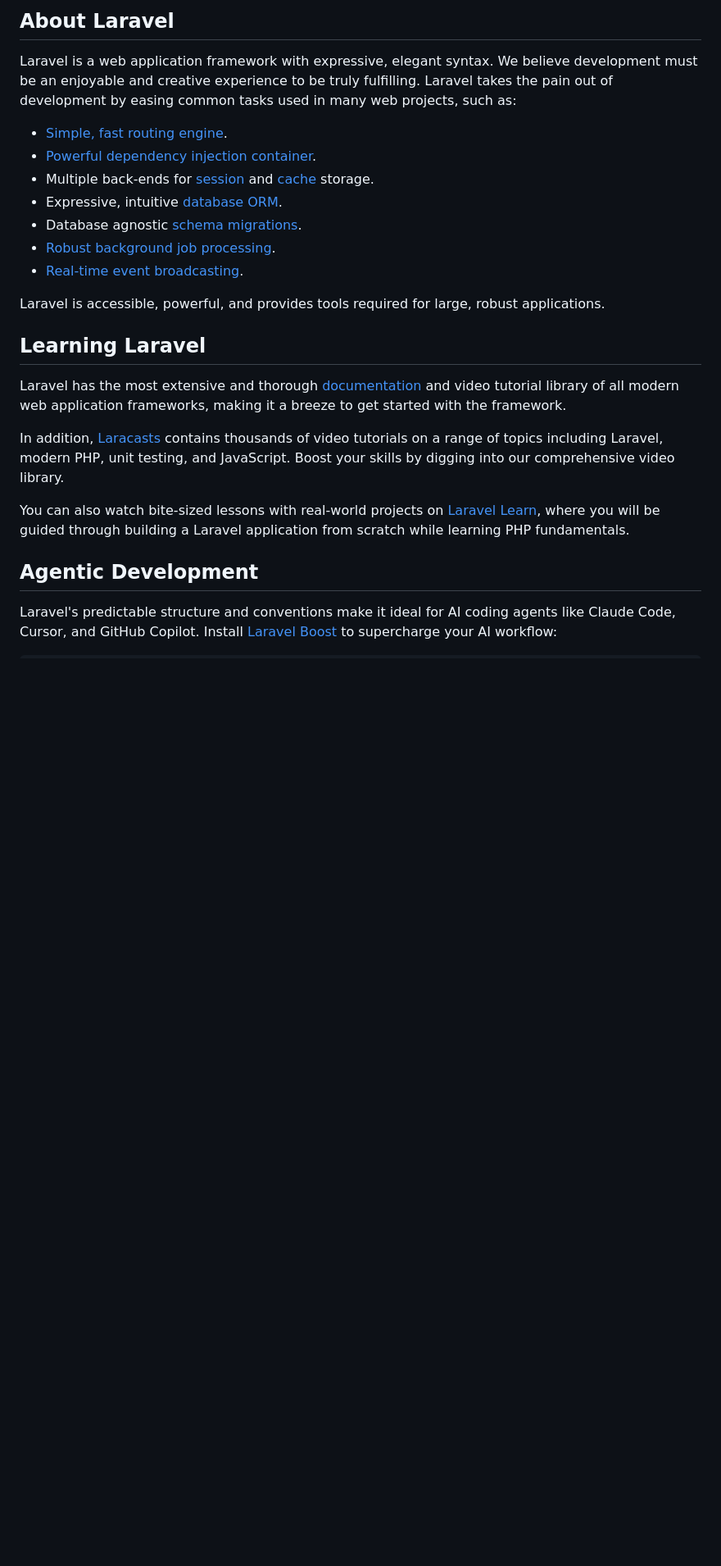
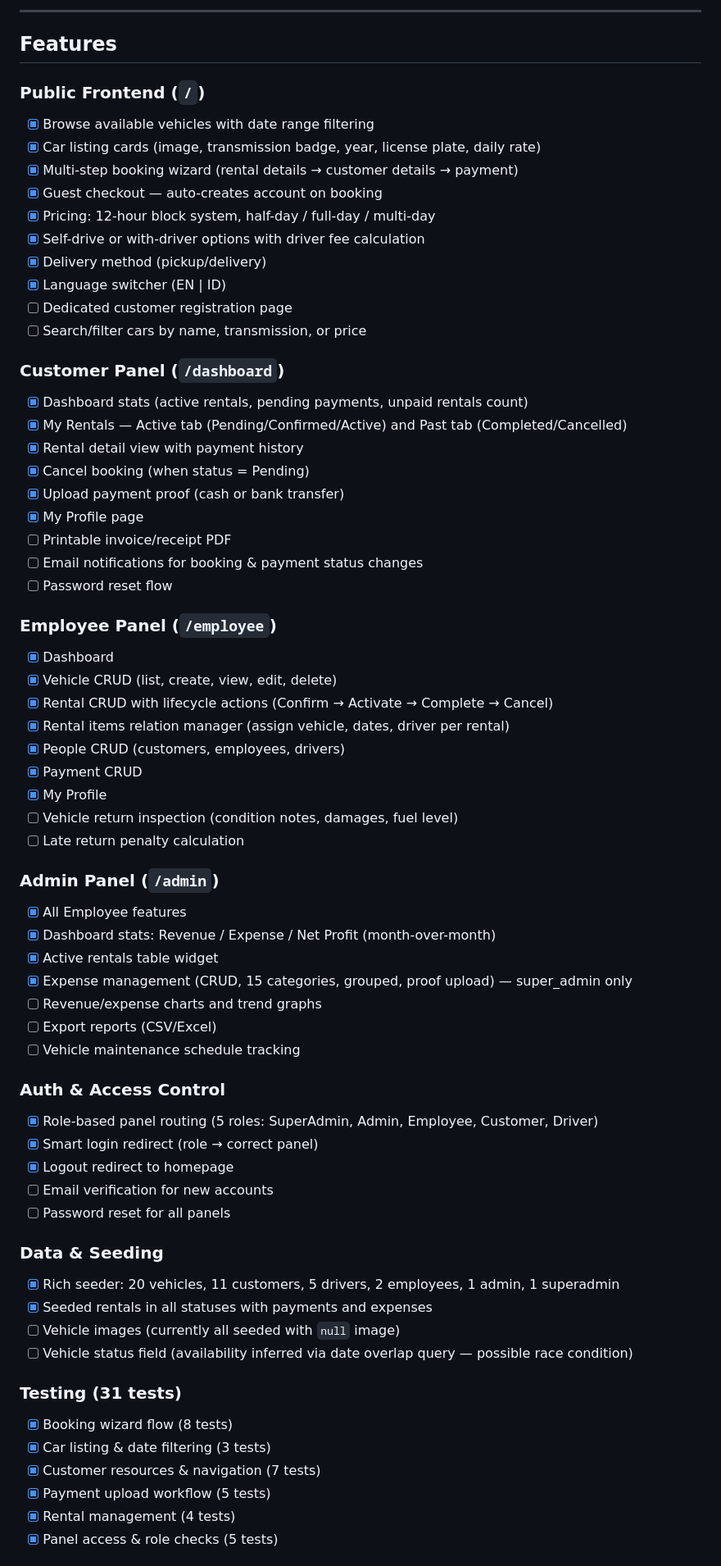
Before and after one commit to devtama101/car-rental, a Markdown page: README.md, the part around one of its changes. Shown at 82% size. GitHub-like rendering; blank space fills up the shorter version.

Commit message:
docs: add readme.md

```diff
--- a/README.md
+++ b/README.md
@@ -9,26 +4,76 @@
 
-## About Laravel
+---
 
-Laravel is a web application framework with expressive, elegant syntax. We believe development must be an enjoyable and creative experience to be truly fulfilling. Laravel takes the pain out of development by easing common tasks used in many web projects, such as:
+## Features
 
-- [Simple, fast routing engine](https://laravel.com/docs/routing).
-- [Powerful dependency injection container](https://laravel.com/docs/container).
-- Multiple back-ends for [session](https://laravel.com/docs/session) and [cache](https://laravel.com/docs/cache) storage.
-- Expressive, intuitive [database ORM](https://laravel.com/docs/eloquent).
-- Database agnostic [schema migrations](https://laravel.com/docs/migrations).
-- [Robust background job processing](https://laravel.com/docs/queues).
-- [Real-time event broadcasting](https://laravel.com/docs/broadcasting).
+### Public Frontend (`/`)
 
-Laravel is accessible, powerful, and provides tools required for large, robust applications.
+- [x] Browse available vehicles with date range filtering
+- [x] Car listing cards (image, transmission badge, year, license plate, daily rate)
+- [x] Multi-step booking wizard (rental details → customer details → payment)
+- [x] Guest checkout — auto-creates account on booking
+- [x] Pricing: 12-hour block system, half-day / full-day / multi-day
+- [x] Self-drive or with-driver options with driver fee calculation
+- [x] Delivery method (pickup/delivery)
+- [x] Language switcher (EN | ID)
+- [ ] Dedicated customer registration page
+- [ ] Search/filter cars by name, transmission, or price
 
-## Learning Laravel
+### Customer Panel (`/dashboard`)
 
-Laravel has the most extensive and thorough [documentation](https://laravel.com/docs) and video tutorial library of all modern web application frameworks, making it a breeze to get started with the framework.
+- [x] Dashboard stats (active rentals, pending payments, unpaid rentals count)
+- [x] My Rentals — Active tab (Pending/Confirmed/Active) and Past tab (Completed/Cancelled)
+- [x] Rental detail view with payment history
+- [x] Cancel booking (when status = Pending)
+- [x] Upload payment proof (cash or bank transfer)
+- [x] My Profile page
+- [ ] Printable invoice/receipt PDF
+- [ ] Email notifications for booking & payment status changes
+- [ ] Password reset flow
 
-In addition, [Laracasts](https://laracasts.com) contains thousands of video tutorials on a range of topics including Laravel, modern PHP, unit testing, and JavaScript. Boost your skills by digging into our comprehensive video library.
+### Employee Panel (`/employee`)
 
-You can also watch bite-sized lessons with real-world projects on [Laravel Learn](https://laravel.com/learn), where you will be guided through building a Laravel application from scratch while learning PHP fundamentals.
+- [x] Dashboard
+- [x] Vehicle CRUD (list, create, view, edit, delete)
+- [x] Rental CRUD with lifecycle actions (Confirm → Activate → Complete → Cancel)
+- [x] Rental items relation manager (assign vehicle, dates, driver per rental)
+- [x] People CRUD (customers, employees, drivers)
+- [x] Payment CRUD
+- [x] My Profile
+- [ ] Vehicle return inspection (condition notes, damages, fuel level)
+- [ ] Late return penalty calculation
 
-## Agentic Development
+### Admin Panel (`/admin`)
 
-Laravel's predictable structure and conventions make it ideal for AI coding agents like Claude Code, Cursor, and GitHub Copilot. Install [Laravel Boost](https://laravel.com/docs/ai) to supercharge your AI workflow:
+- [x] All Employee features
+- [x] Dashboard stats: Revenue / Expense / Net Profit (month-over-month)
+- [x] Active rentals table widget
+- [x] Expense management (CRUD, 15 categories, grouped, proof upload) — super_admin only
+- [ ] Revenue/expense charts and trend graphs
+- [ ] Export reports (CSV/Excel)
+- [ ] Vehicle maintenance schedule tracking
+
+### Auth & Access Control
+
+- [x] Role-based panel routing (5 roles: SuperAdmin, Admin, Employee, Customer, Driver)
+- [x] Smart login redirect (role → correct panel)
+- [x] Logout redirect to homepage
+- [ ] Email verification for new accounts
+- [ ] Password reset for all panels
+
+### Data & Seeding
+
+- [x] Rich seeder: 20 vehicles, 11 customers, 5 drivers, 2 employees, 1 admin, 1 superadmin
+- [x] Seeded rentals in all statuses with payments and expenses
+- [ ] Vehicle images (currently all seeded with `null` image)
+- [ ] Vehicle status field (availability inferred via date overlap query — possible race condition)
+
+### Testing (31 tests)
+
+- [x] Booking wizard flow (8 tests)
+- [x] Car listing & date filtering (3 tests)
+- [x] Customer resources & navigation (7 tests)
+- [x] Payment upload workflow (5 tests)
+- [x] Rental management (4 tests)
+- [x] Panel access & role checks (5 tests)
+
```
Also changed, not shown: other parts of README.md (+32 -21 lines).
